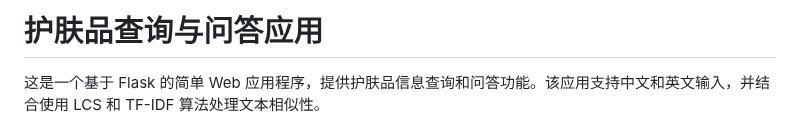
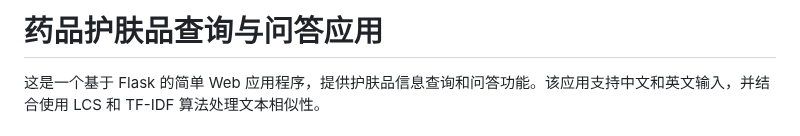
Before and after one commit to wangyifan349/SkincareQueryAndChat, a Markdown page: README.md, the part around the change. GitHub-like rendering.

```diff
--- a/README.md
+++ b/README.md
@@ -1,4 +1,4 @@
-# 护肤品查询与问答应用
+# 药品护肤品查询与问答应用
 
 这是一个基于 Flask 的简单 Web 应用程序，提供护肤品信息查询和问答功能。该应用支持中文和英文输入，并结合使用 LCS 和 TF-IDF 算法处理文本相似性。
 
```
